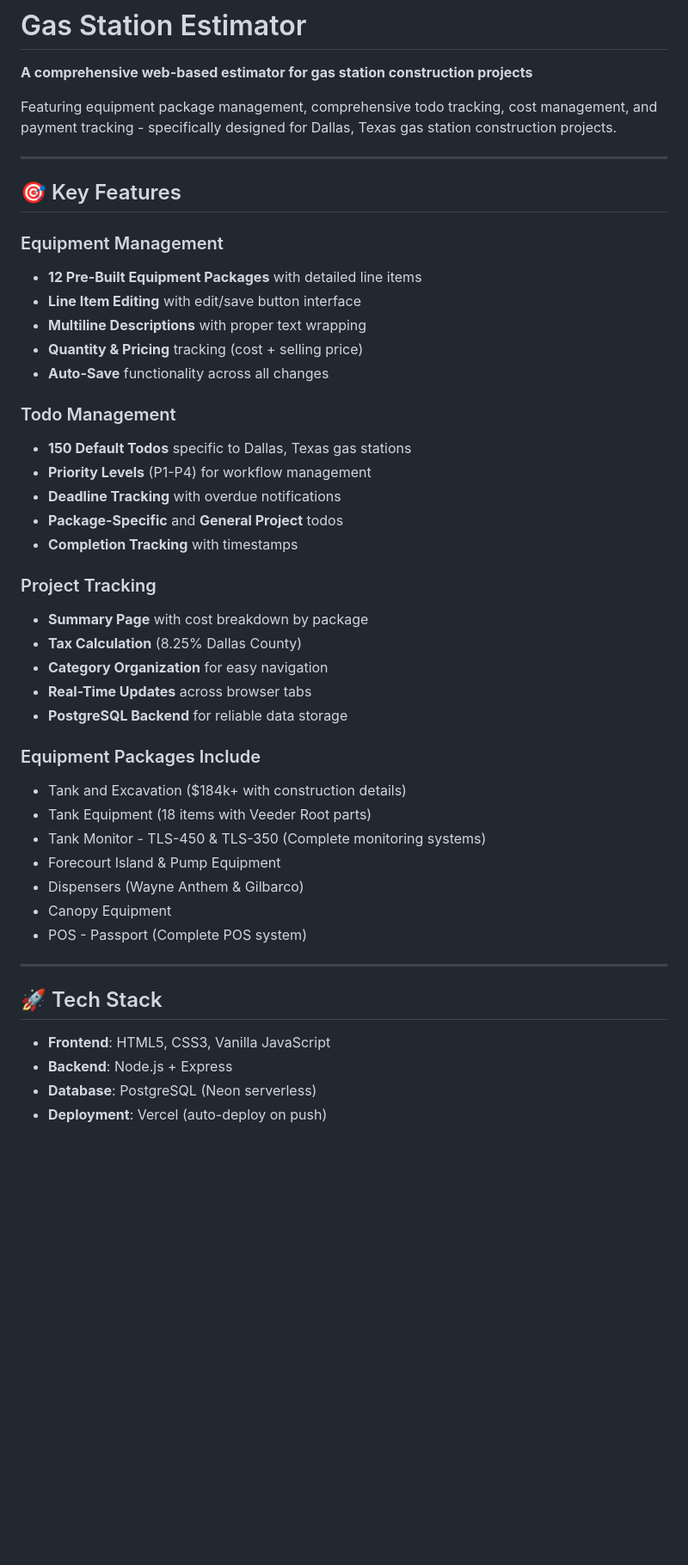
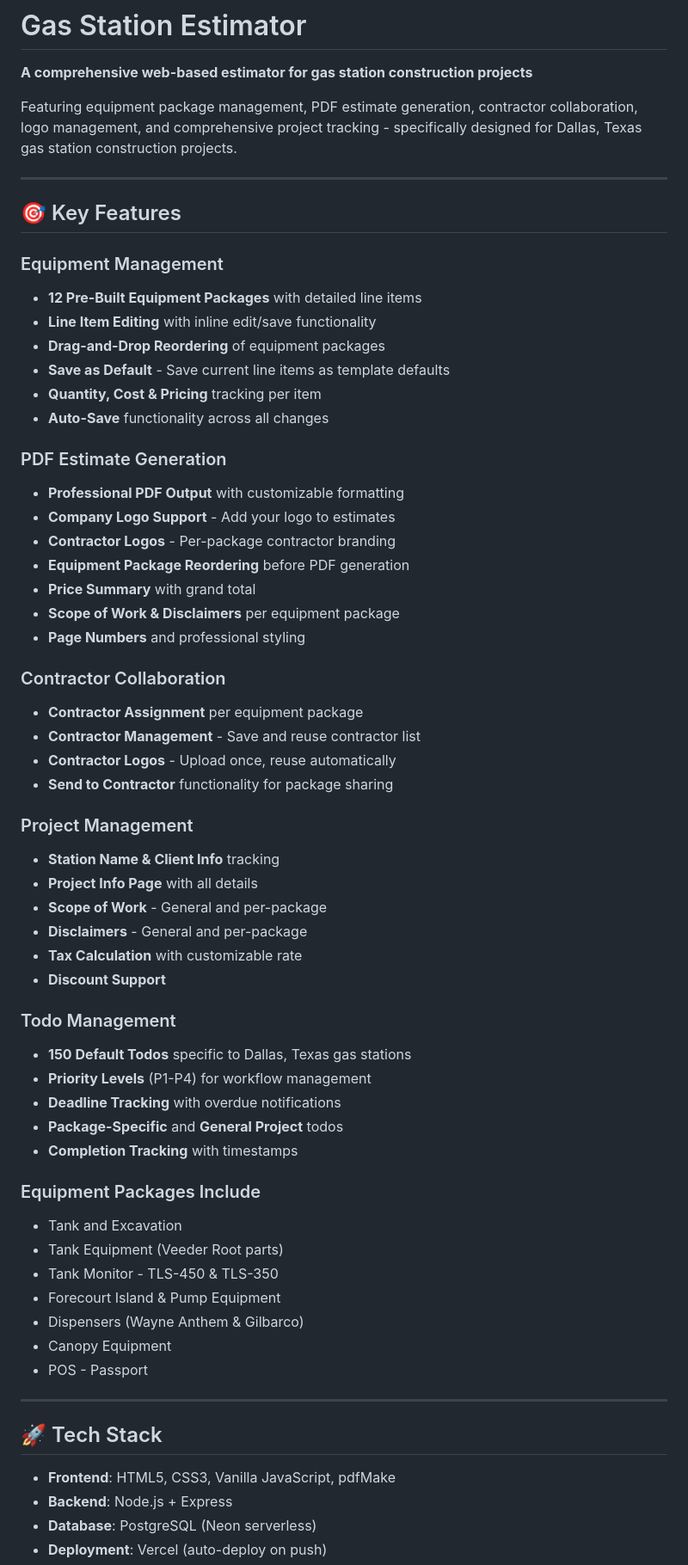
Before and after one commit to audiofile2369-art/quote, a Markdown page: README.md, the part around one of its changes. Shown at 86% size. GitHub-like rendering; blank space fills up the shorter version.

Commit message:
Update documentation - README.md and QUICKSTART.md for v3.0 features

```diff
--- a/README.md
+++ b/README.md
@@ -2,7 +2,7 @@
 
 **A comprehensive web-based estimator for gas station construction projects**
 
-Featuring equipment package management, comprehensive todo tracking, cost management, and payment tracking - specifically designed for Dallas, Texas gas station construction projects.
+Featuring equipment package management, PDF estimate generation, contractor collaboration, logo management, and comprehensive project tracking - specifically designed for Dallas, Texas gas station construction projects.
 
 ---
 
@@ -10,10 +10,34 @@ Featuring equipment package management, comprehensive todo tracking, cost manage
 
 ### Equipment Management
 - **12 Pre-Built Equipment Packages** with detailed line items
-- **Line Item Editing** with edit/save button interface
-- **Multiline Descriptions** with proper text wrapping
-- **Quantity & Pricing** tracking (cost + selling price)
+- **Line Item Editing** with inline edit/save functionality
+- **Drag-and-Drop Reordering** of equipment packages
+- **Save as Default** - Save current line items as template defaults
+- **Quantity, Cost & Pricing** tracking per item
 - **Auto-Save** functionality across all changes
+
+### PDF Estimate Generation
+- **Professional PDF Output** with customizable formatting
+- **Company Logo Support** - Add your logo to estimates
+- **Contractor Logos** - Per-package contractor branding
+- **Equipment Package Reordering** before PDF generation
+- **Price Summary** with grand total
+- **Scope of Work & Disclaimers** per equipment package
+- **Page Numbers** and professional styling
+
+### Contractor Collaboration
+- **Contractor Assignment** per equipment package
+- **Contractor Management** - Save and reuse contractor list
+- **Contractor Logos** - Upload once, reuse automatically
+- **Send to Contractor** functionality for package sharing
+
+### Project Management
+- **Station Name & Client Info** tracking
+- **Project Info Page** with all details
+- **Scope of Work** - General and per-package
+- **Disclaimers** - General and per-package
+- **Tax Calculation** with customizable rate
+- **Discount Support**
 
 ### Todo Management
 - **150 Default Todos** specific to Dallas, Texas gas stations
@@ -22,27 +46,20 @@ Featuring equipment package management, comprehensive todo tracking, cost manage
 - **Package-Specific** and **General Project** todos
 - **Completion Tracking** with timestamps
 
-### Project Tracking
-- **Summary Page** with cost breakdown by package
-- **Tax Calculation** (8.25% Dallas County)
-- **Category Organization** for easy navigation
-- **Real-Time Updates** across browser tabs
-- **PostgreSQL Backend** for reliable data storage
-
 ### Equipment Packages Include
-- Tank and Excavation ($184k+ with construction details)
-- Tank Equipment (18 items with Veeder Root parts)
-- Tank Monitor - TLS-450 & TLS-350 (Complete monitoring systems)
+- Tank and Excavation
+- Tank Equipment (Veeder Root parts)
+- Tank Monitor - TLS-450 & TLS-350
 - Forecourt Island & Pump Equipment
 - Dispensers (Wayne Anthem & Gilbarco)
 - Canopy Equipment
-- POS - Passport (Complete POS system)
+- POS - Passport
 
 ---
 
 ## 🚀 Tech Stack
 
-- **Frontend**: HTML5, CSS3, Vanilla JavaScript
+- **Frontend**: HTML5, CSS3, Vanilla JavaScript, pdfMake
 - **Backend**: Node.js + Express
 - **Database**: PostgreSQL (Neon serverless)
 - **Deployment**: Vercel (auto-deploy on push)
```
Also changed, not shown: other parts of README.md (+39 -14 lines), QUICKSTART.md (+104 -135 lines).
